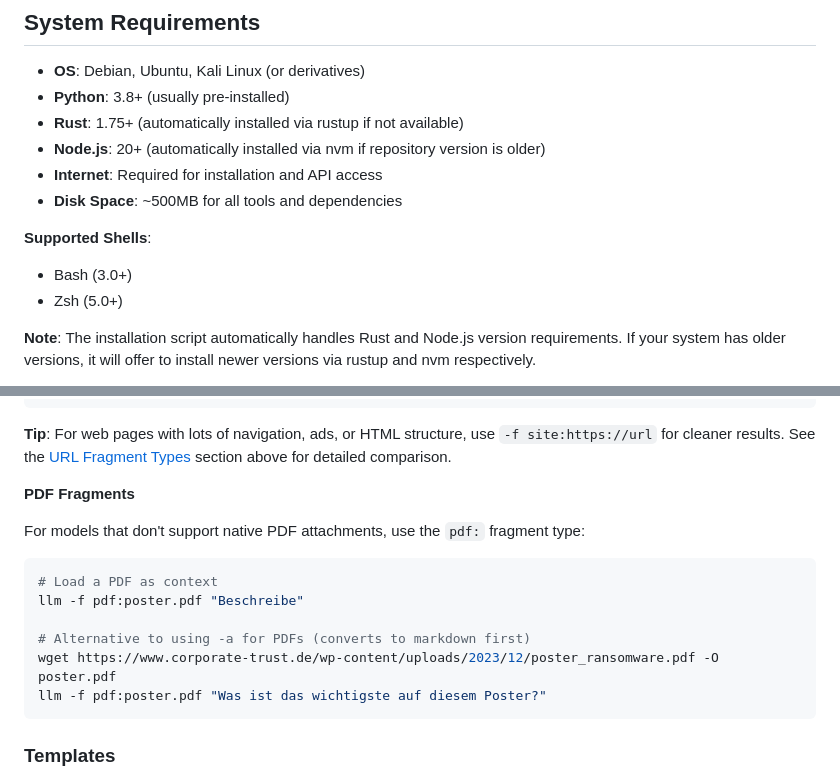
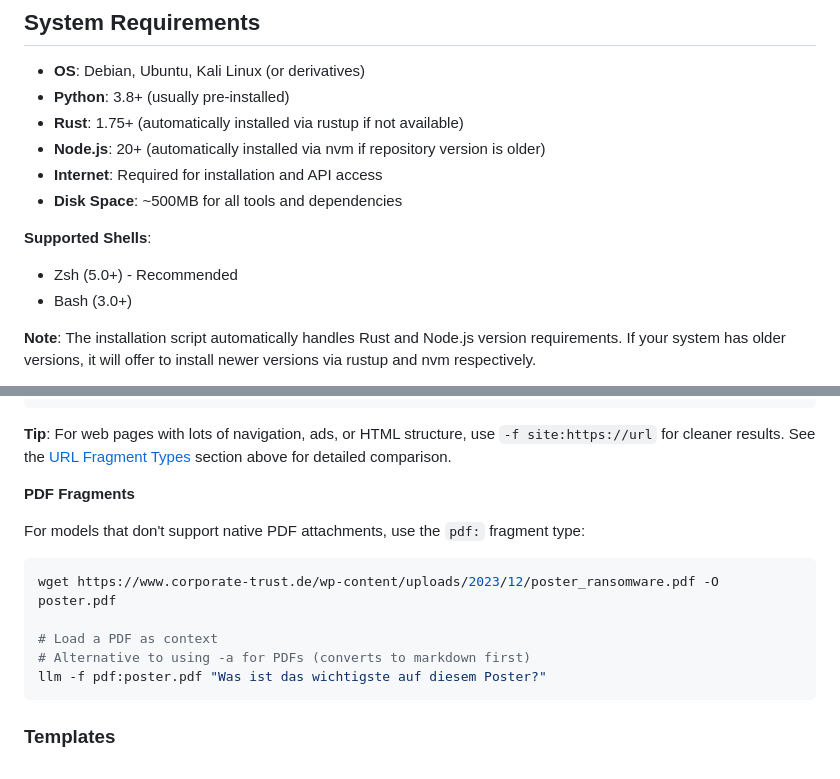
Before and after one commit to c0ffee0wl/llm-linux-setup, a Markdown page: README.md, 2 parts joined by grey strips. GitHub-like rendering.

````diff
--- a/README.md
+++ b/README.md
@@ -91,8 +91,8 @@ Automated installation script for [Simon Willison's llm CLI tool](https://github
 - **Disk Space**: ~500MB for all tools and dependencies
 
 **Supported Shells**:
+- Zsh (5.0+) - Recommended
 - Bash (3.0+)
-- Zsh (5.0+)
 
 **Note**: The installation script automatically handles Rust and Node.js version requirements. If your system has older versions, it will offer to install newer versions via rustup and nvm respectively.
 
@@ -497,11 +498,10 @@ llm -f site:https://www.volexity.com/blog/2025/04/22/phishing-for-codes-russian-
 For models that don't support native PDF attachments, use the `pdf:` fragment type:
 
 ```bash
+wget https://www.corporate-trust.de/wp-content/uploads/2023/12/poster_ransomware.pdf -O poster.pdf
+
 # Load a PDF as context
-llm -f pdf:poster.pdf "Beschreibe"
-
 # Alternative to using -a for PDFs (converts to markdown first)
-wget https://www.corporate-trust.de/wp-content/uploads/2023/12/poster_ransomware.pdf -O poster.pdf
 llm -f pdf:poster.pdf "Was ist das wichtigste auf diesem Poster?"
 ```
 
````
Also changed, not shown: other parts of README.md (+9 -4 lines).
